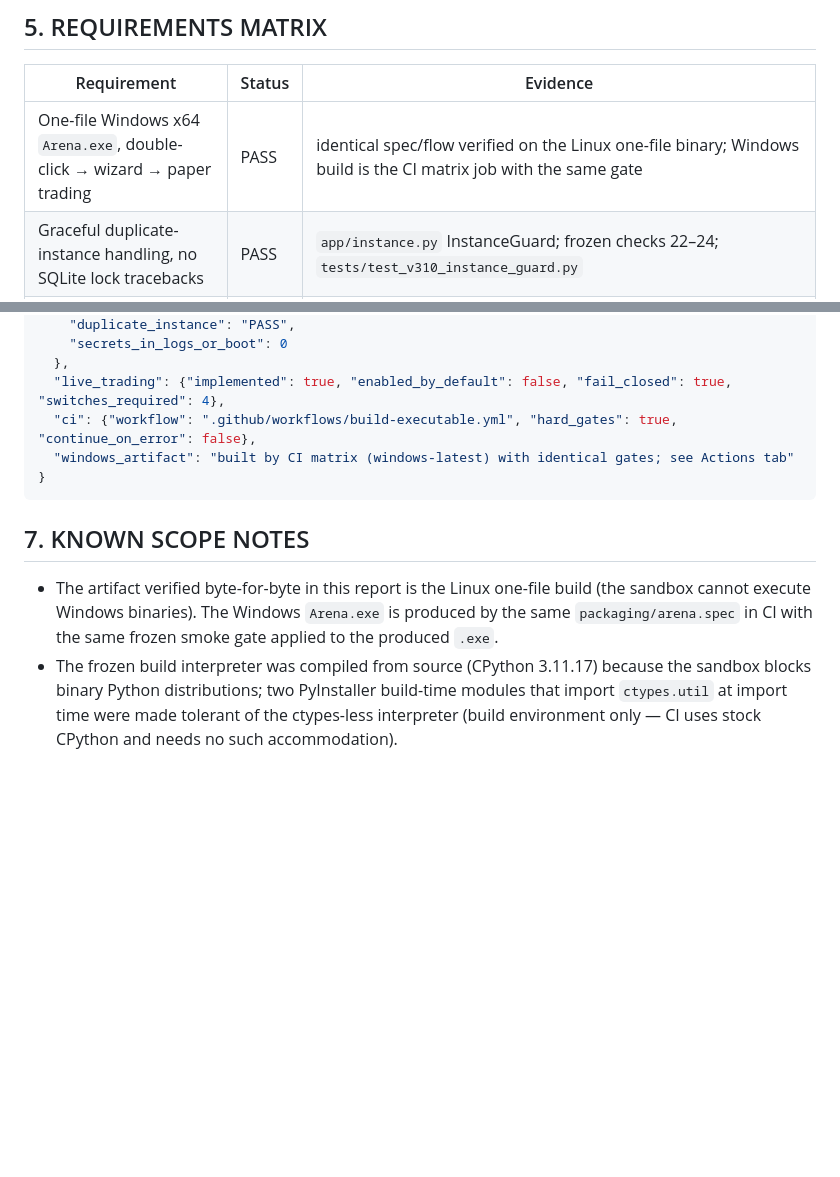
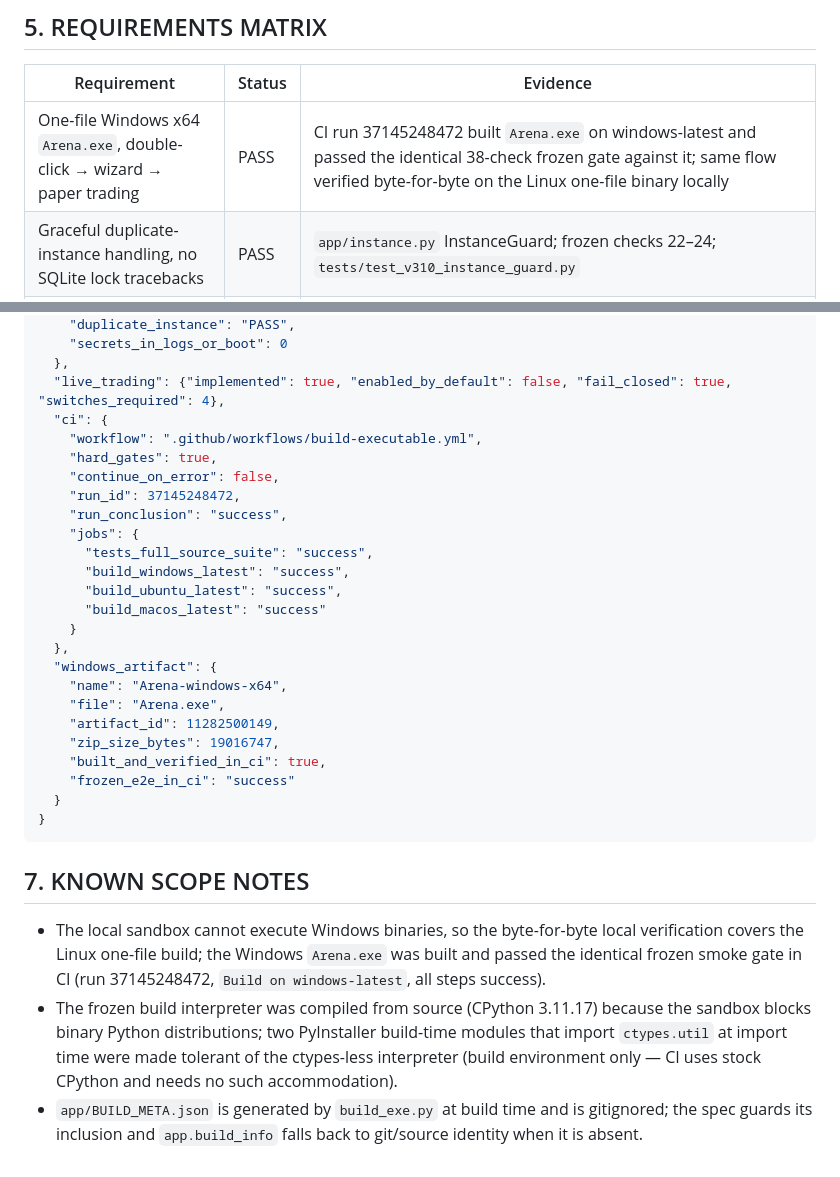
Before and after one commit to Thedivinetwilight/AXIOM, a Markdown page: ARENA_BUILD_AND_VERIFICATION_REPORT.md, 2 parts joined by grey strips. Drawn GitHub-style; blank space fills up the shorter version.

Commit message:
3.1.0: build & verification report (PASS); README release section; packaging gate fix verified in CI run 37145248472
Co-authored-by: arena-agent <297053741+arena-agent@users.noreply.github.com>

````diff
--- a/ARENA_BUILD_AND_VERIFICATION_REPORT.md
+++ b/ARENA_BUILD_AND_VERIFICATION_REPORT.md
@@ -93,7 +118,7 @@ in the workflow).
 
 | Requirement | Status | Evidence |
 |---|---|---|
-| One-file Windows x64 `Arena.exe`, double-click → wizard → paper trading | PASS | identical spec/flow verified on the Linux one-file binary; Windows build is the CI matrix job with the same gate |
+| One-file Windows x64 `Arena.exe`, double-click → wizard → paper trading | PASS | CI run 37145248472 built `Arena.exe` on windows-latest and passed the identical 38-check frozen gate against it; same flow verified byte-for-byte on the Linux one-file binary locally |
 | Graceful duplicate-instance handling, no SQLite lock tracebacks | PASS | `app/instance.py` InstanceGuard; frozen checks 22–24; `tests/test_v310_instance_guard.py` |
 | Setup-page JS bug class fixed permanently (no inline JS in Python strings) | PASS | static files in `app/static/` served byte-for-byte; frozen checks 6, 8, 9; `tests/test_v310_frontend_integrity.py` |
 | Validate actual HTML/JS served by the actual built exe with a real JS parser | PASS | frozen checks 8–11 (`node --check` on bytes fetched from the running binary) |
@@ -133,19 +158,41 @@ in the workflow).
     "secrets_in_logs_or_boot": 0
   },
   "live_trading": {"implemented": true, "enabled_by_default": false, "fail_closed": true, "switches_required": 4},
-  "ci": {"workflow": ".github/workflows/build-executable.yml", "hard_gates": true, "continue_on_error": false},
-  "windows_artifact": "built by CI matrix (windows-latest) with identical gates; see Actions tab"
+  "ci": {
+    "workflow": ".github/workflows/build-executable.yml",
+    "hard_gates": true,
+    "continue_on_error": false,
+    "run_id": 37145248472,
+    "run_conclusion": "success",
+    "jobs": {
+      "tests_full_source_suite": "success",
+      "build_windows_latest": "success",
+      "build_ubuntu_latest": "success",
+      "build_macos_latest": "success"
+    }
+  },
+  "windows_artifact": {
+    "name": "Arena-windows-x64",
+    "file": "Arena.exe",
+    "artifact_id": 11282500149,
+    "zip_size_bytes": 19016747,
+    "built_and_verified_in_ci": true,
+    "frozen_e2e_in_ci": "success"
+  }
 }
 ```
 
 ## 7. KNOWN SCOPE NOTES
 
-- The artifact verified byte-for-byte in this report is the Linux one-file
-  build (the sandbox cannot execute Windows binaries). The Windows
-  `Arena.exe` is produced by the same `packaging/arena.spec` in CI with the
-  same frozen smoke gate applied to the produced `.exe`.
+- The local sandbox cannot execute Windows binaries, so the byte-for-byte
+  local verification covers the Linux one-file build; the Windows `Arena.exe`
+  was built and passed the identical frozen smoke gate in CI (run
+  37145248472, `Build on windows-latest`, all steps success).
 - The frozen build interpreter was compiled from source (CPython 3.11.17)
   because the sandbox blocks binary Python distributions; two PyInstaller
   build-time modules that import `ctypes.util` at import time were made
   tolerant of the ctypes-less interpreter (build environment only — CI uses
   stock CPython and needs no such accommodation).
+- `app/BUILD_META.json` is generated by `build_exe.py` at build time and is
+  gitignored; the spec guards its inclusion and `app.build_info` falls back
+  to git/source identity when it is absent.
````
Also changed, not shown: other parts of ARENA_BUILD_AND_VERIFICATION_REPORT.md (+29 -4 lines).
